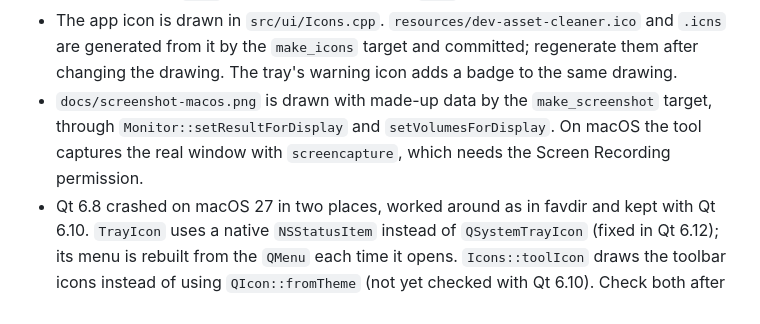
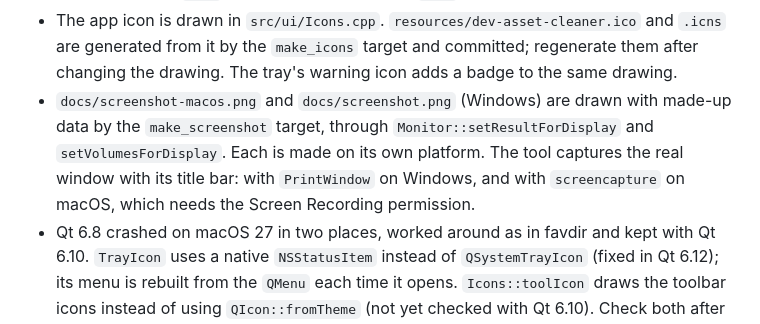
Before and after one commit to rrgmc/dev-asset-cleaner, a Markdown page: CLAUDE.md, the part around the change. Drawn GitHub-style.

```diff
--- a/CLAUDE.md
+++ b/CLAUDE.md
@@ -109,9 +109,11 @@ work in the main checkout's working tree, which stays on `master`.
 - The app icon is drawn in `src/ui/Icons.cpp`. `resources/dev-asset-cleaner.ico` and `.icns`
   are generated from it by the `make_icons` target and committed; regenerate them after
   changing the drawing. The tray's warning icon adds a badge to the same drawing.
-- `docs/screenshot-macos.png` is drawn with made-up data by the `make_screenshot` target,
-  through `Monitor::setResultForDisplay` and `setVolumesForDisplay`. On macOS the tool captures
-  the real window with `screencapture`, which needs the Screen Recording permission.
+- `docs/screenshot-macos.png` and `docs/screenshot.png` (Windows) are drawn with made-up data
+  by the `make_screenshot` target, through `Monitor::setResultForDisplay` and
+  `setVolumesForDisplay`. Each is made on its own platform. The tool captures the real window
+  with its title bar: with `PrintWindow` on Windows, and with `screencapture` on macOS, which
+  needs the Screen Recording permission.
 - Qt 6.8 crashed on macOS 27 in two places, worked around as in favdir and kept with Qt 6.10.
   `TrayIcon` uses a native `NSStatusItem` instead of `QSystemTrayIcon` (fixed in Qt 6.12); its
   menu is rebuilt from the `QMenu` each time it opens. `Icons::toolIcon` draws the toolbar
```
Also changed, not shown: README.md (+8 -6 lines), docs/screenshot.png (added), 2 other files.
